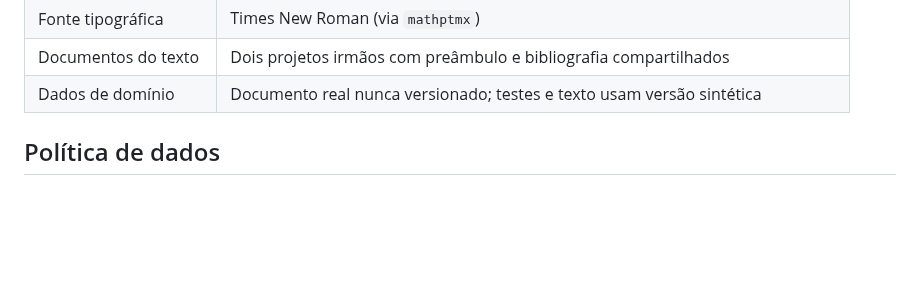
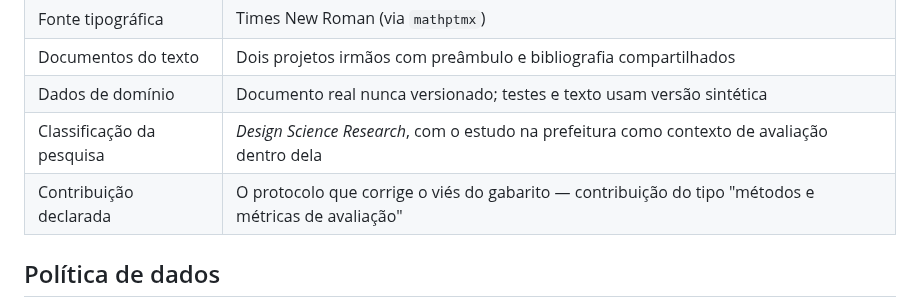
Before and after one commit to RNobre1/tcc-licitacoes-municipais, a Markdown page: docs/projeto.md, the part around the change. GitHub-like rendering; blank space fills up the shorter version.

```diff
--- a/docs/projeto.md
+++ b/docs/projeto.md
@@ -96,6 +96,8 @@ Não revisitar sem motivo técnico novo. Cada uma tem nota em `TCC/decisões/`.
 | Fonte tipográfica | Times New Roman (via `mathptmx`) |
 | Documentos do texto | Dois projetos irmãos com preâmbulo e bibliografia compartilhados |
 | Dados de domínio | Documento real nunca versionado; testes e texto usam versão sintética |
+| Classificação da pesquisa | *Design Science Research*, com o estudo na prefeitura como contexto de avaliação dentro dela |
+| Contribuição declarada | O protocolo que corrige o viés do gabarito — contribuição do tipo "métodos e métricas de avaliação" |
 
 ## Política de dados
 
```
Also changed, not shown: TCC/decisões/2026-10-15-classificacao-da-pesquisa-dsr.md (added, +113 -0 lines), docs/tasks/backlog.md (+5 -1 lines).
